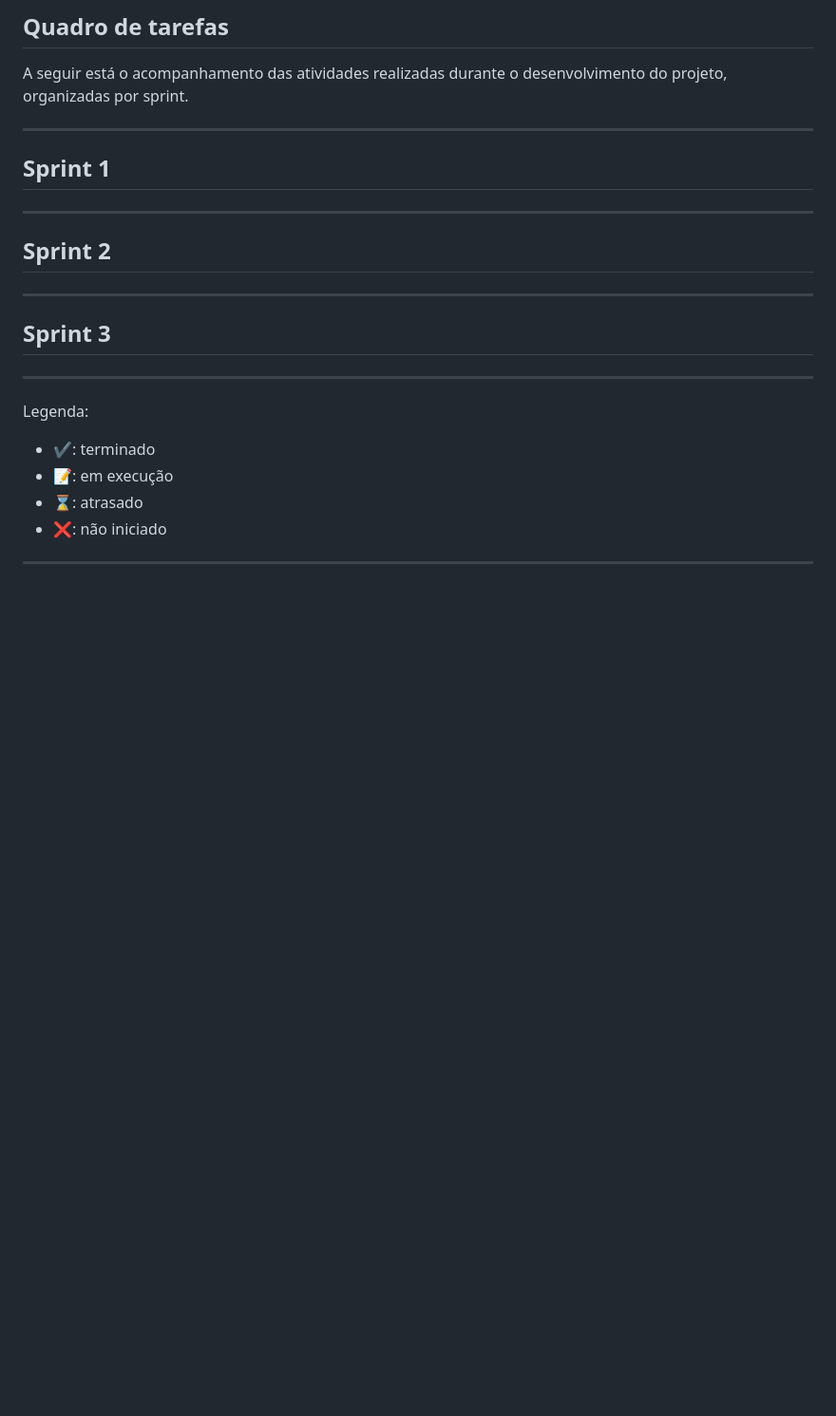
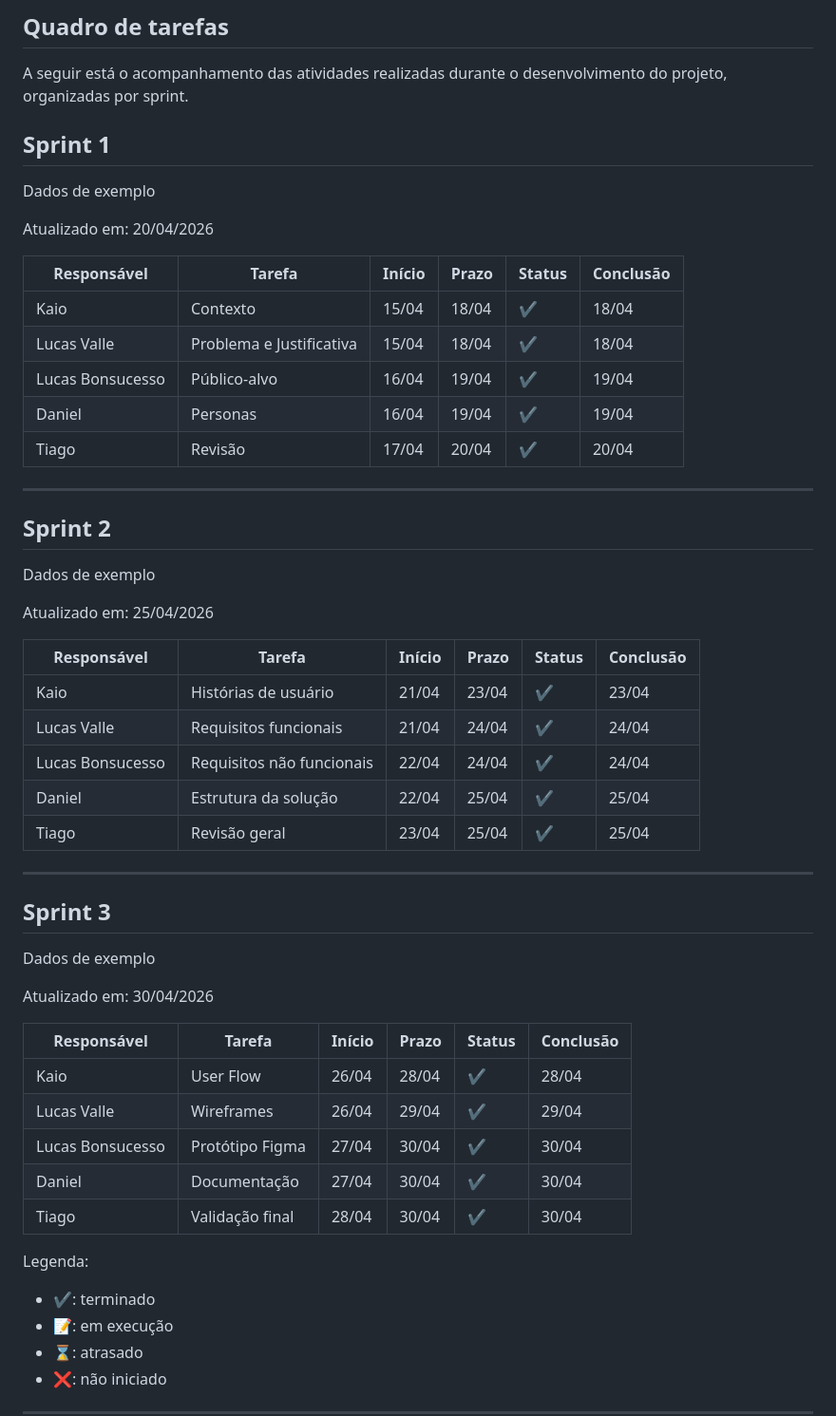
Before and after one commit to kaio-ferreira-pucminas/orbit, a Markdown page: docs/README.md, the part around one of its changes. Shown at 95% size. Drawn GitHub-style; blank space fills up the shorter version.

```diff
--- a/docs/README.md
+++ b/docs/README.md
@@ -396,18 +483,51 @@ A organização da equipe foi baseada em práticas do framework Scrum, adaptadas
 
 A seguir está o acompanhamento das atividades realizadas durante o desenvolvimento do projeto, organizadas por sprint.
 
----
+## Sprint 1
 
-## Sprint 1
+Dados de exemplo
+
+Atualizado em: 20/04/2026
+
+| Responsável | Tarefa | Início | Prazo | Status | Conclusão |
+|------------|--------|--------|--------|--------|-----------|
+| Kaio | Contexto | 15/04 | 18/04 | ✔️ | 18/04 |
+| Lucas Valle | Problema e Justificativa | 15/04 | 18/04 | ✔️ | 18/04 |
+| Lucas Bonsucesso | Público-alvo | 16/04 | 19/04 | ✔️ | 19/04 |
+| Daniel | Personas | 16/04 | 19/04 | ✔️ | 19/04 |
+| Tiago | Revisão | 17/04 | 20/04 | ✔️ | 20/04 |
 
 ---
 
 ## Sprint 2
 
+Dados de exemplo
+
+Atualizado em: 25/04/2026
+
+| Responsável | Tarefa | Início | Prazo | Status | Conclusão |
+|------------|--------|--------|--------|--------|-----------|
+| Kaio | Histórias de usuário | 21/04 | 23/04 | ✔️ | 23/04 |
+| Lucas Valle | Requisitos funcionais | 21/04 | 24/04 | ✔️ | 24/04 |
+| Lucas Bonsucesso | Requisitos não funcionais | 22/04 | 24/04 | ✔️ | 24/04 |
+| Daniel | Estrutura da solução | 22/04 | 25/04 | ✔️ | 25/04 |
+| Tiago | Revisão geral | 23/04 | 25/04 | ✔️ | 25/04 |
+
 ---
 
 ## Sprint 3
----
+
+Dados de exemplo
+
+Atualizado em: 30/04/2026
+
+| Responsável | Tarefa | Início | Prazo | Status | Conclusão |
+|------------|--------|--------|--------|--------|-----------|
+| Kaio | User Flow | 26/04 | 28/04 | ✔️ | 28/04 |
+| Lucas Valle | Wireframes | 26/04 | 29/04 | ✔️ | 29/04 |
+| Lucas Bonsucesso | Protótipo Figma | 27/04 | 30/04 | ✔️ | 30/04 |
+| Daniel | Documentação | 27/04 | 30/04 | ✔️ | 30/04 |
+| Tiago | Validação final | 28/04 | 30/04 | ✔️ | 30/04 |
 
 Legenda:
 - ✔️: terminado
```
Also changed, not shown: other parts of docs/README.md (+87 -0 lines).
